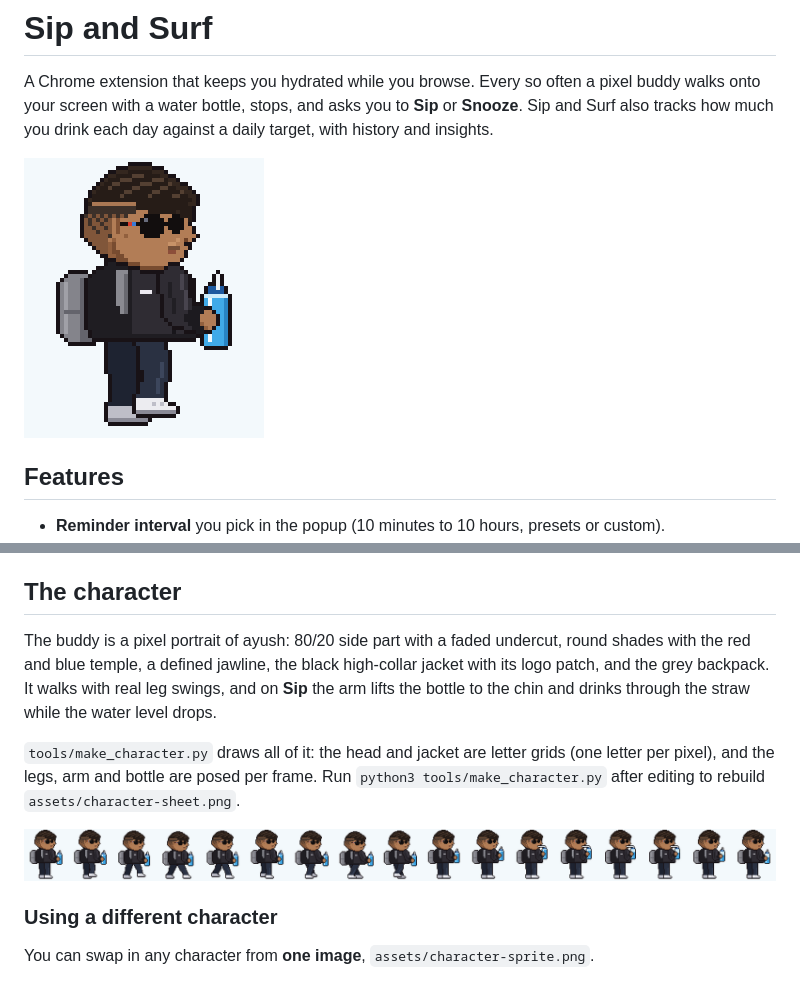
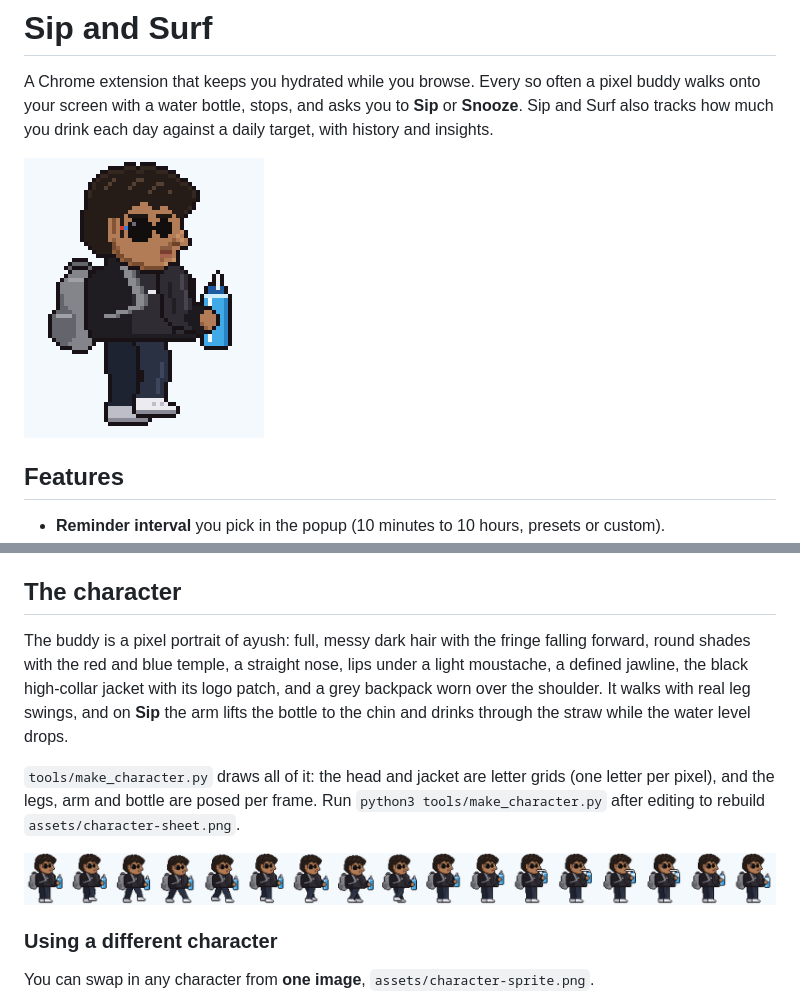
Before and after one commit to kyro7-acb/sip-and-surf, a Markdown page: README.md, 2 parts joined by grey strips. Rendered like a GitHub page; pictures changed too: docs/character-preview.gif, docs/sheet-preview.png.

```diff
--- a/README.md
+++ b/README.md
@@ -27,7 +27,7 @@ Chrome shows "Read and change all your data on all websites" at install. That's
 
 ## The character
 
-The buddy is a pixel portrait of ayush: 80/20 side part with a faded undercut, round shades with the red and blue temple, a defined jawline, the black high-collar jacket with its logo patch, and the grey backpack. It walks with real leg swings, and on **Sip** the arm lifts the bottle to the chin and drinks through the straw while the water level drops.
+The buddy is a pixel portrait of ayush: full, messy dark hair with the fringe falling forward, round shades with the red and blue temple, a straight nose, lips under a light moustache, a defined jawline, the black high-collar jacket with its logo patch, and a grey backpack worn over the shoulder. It walks with real leg swings, and on **Sip** the arm lifts the bottle to the chin and drinks through the straw while the water level drops.
 
 `tools/make_character.py` draws all of it: the head and jacket are letter grids (one letter per pixel), and the legs, arm and bottle are posed per frame. Run `python3 tools/make_character.py` after editing to rebuild `assets/character-sheet.png`.
 
```
Also changed, not shown: assets/character-sheet.png, assets/character-sprite.png, 1 other file.
